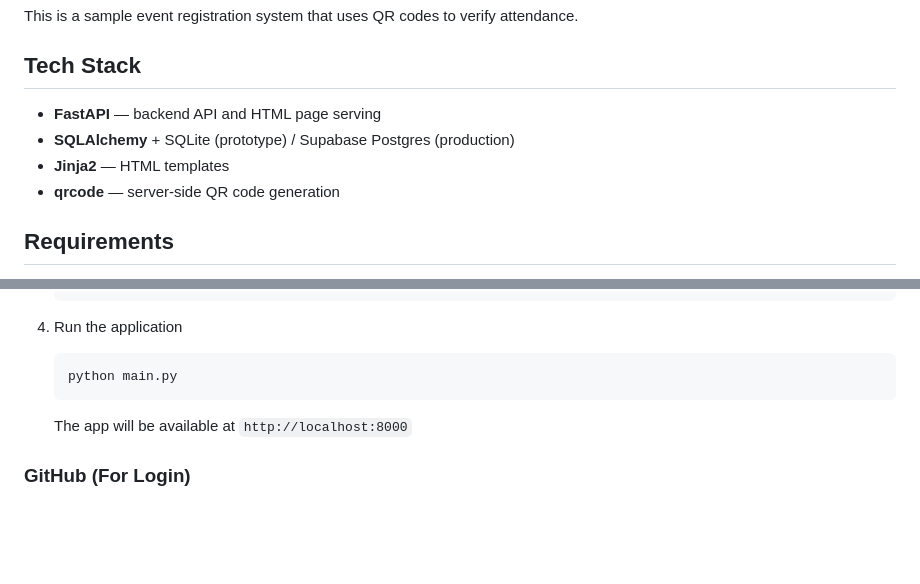
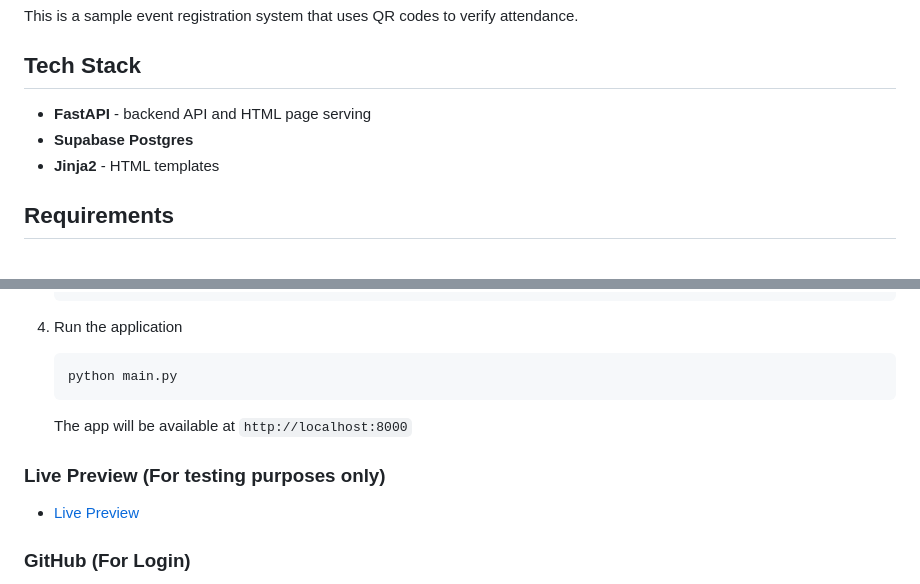
Before and after one commit to fossuok/qr.fossuok.org, a Markdown page: README.md, 2 parts joined by grey strips. Drawn GitHub-style; blank space fills up the shorter version.

Commit message:
docs: README.md updated with live preview link

````diff
--- a/README.md
+++ b/README.md
@@ -4,10 +4,9 @@ This is a sample event registration system that uses QR codes to verify attendan
 
 ## Tech Stack
 
-- **FastAPI** — backend API and HTML page serving
-- **SQLAlchemy** + SQLite (prototype) / Supabase Postgres (production)
-- **Jinja2** — HTML templates
-- **qrcode** — server-side QR code generation
+- **FastAPI** - backend API and HTML page serving
+- **Supabase Postgres**
+- **Jinja2** - HTML templates
 
 ## Requirements
 
@@ -43,6 +42,10 @@ This is a sample event registration system that uses QR codes to verify attendan
     ```
    The app will be available at `http://localhost:8000`
 
+### Live Preview (For testing purposes only)
+
+- [Live Preview](https://qr.fossuok.org)
+
 ### GitHub (For Login)
 
 1. Go to [GitHub Developer Settings](https://github.com/settings/developers)
````
Also changed, not shown: other parts of README.md (+0 -1 lines).
